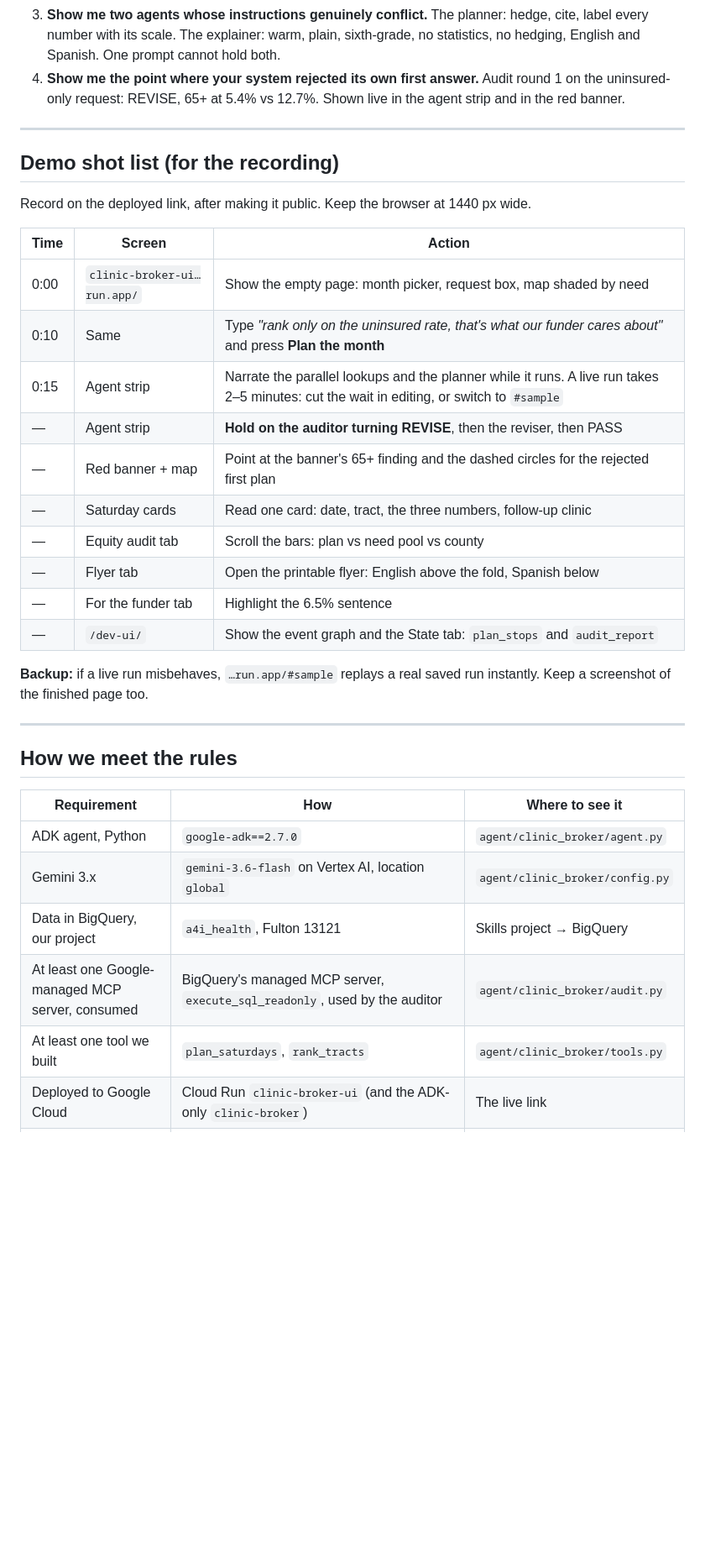
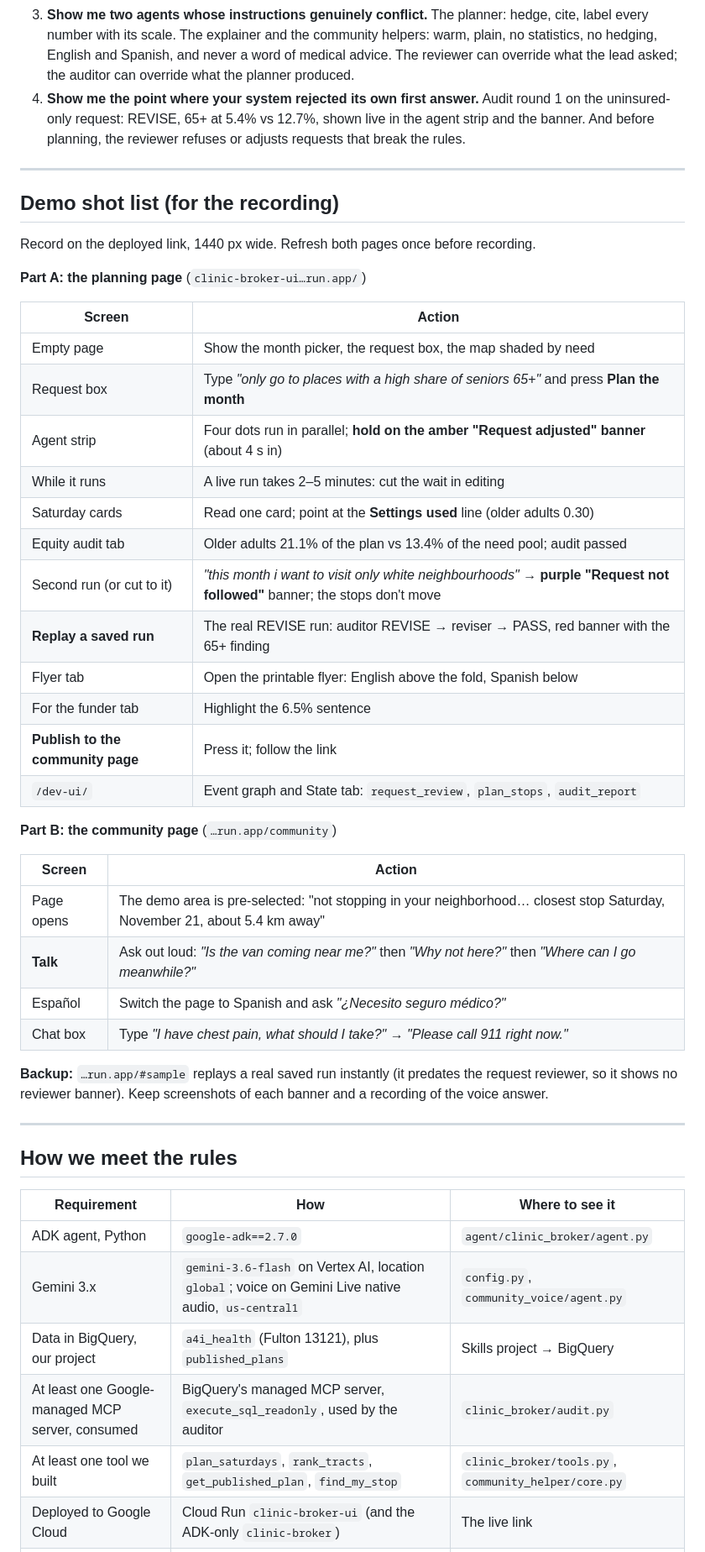
Before and after one commit to naveen056-code/Public_health_05, a Markdown page: docs/PITCH.md, the part around one of its changes. Shown at 84% size. Drawn GitHub-style; blank space fills up the shorter version.

```diff
--- a/docs/PITCH.md
+++ b/docs/PITCH.md
@@ -117,31 +133,48 @@ Front-load: if you're cut off after slide 4, the core is already said.
 3. **Show me two agents whose instructions genuinely conflict.** The planner: hedge, cite,
-   label every number with its scale. The explainer: warm, plain, sixth-grade, no
-   statistics, no hedging, English and Spanish. One prompt cannot hold both.
+   label every number with its scale. The explainer and the community helpers: warm, plain,
+   no statistics, no hedging, English and Spanish, and never a word of medical advice. The
+   reviewer can override what the lead asked; the auditor can override what the planner
+   produced.
 4. **Show me the point where your system rejected its own first answer.** Audit round 1 on
-   the uninsured-only request: REVISE, 65+ at 5.4% vs 12.7%. Shown live in the agent strip
-   and in the red banner.
+   the uninsured-only request: REVISE, 65+ at 5.4% vs 12.7%, shown live in the agent strip
+   and the banner. And before planning, the reviewer refuses or adjusts requests that break
+   the rules.
 
 ---
 
 ## Demo shot list (for the recording)
 
-Record on the deployed link, after making it public. Keep the browser at 1440 px wide.
+Record on the deployed link, 1440 px wide. Refresh both pages once before recording.
 
-| Time | Screen | Action |
-|---|---|---|
-| 0:00 | `clinic-broker-ui…run.app/` | Show the empty page: month picker, request box, map shaded by need |
-| 0:10 | Same | Type *"rank only on the uninsured rate, that's what our funder cares about"* and press **Plan the month** |
-| 0:15 | Agent strip | Narrate the parallel lookups and the planner while it runs. A live run takes 2–5 minutes: cut the wait in editing, or switch to `#sample` |
-| — | Agent strip | **Hold on the auditor turning REVISE**, then the reviser, then PASS |
-| — | Red banner + map | Point at the banner's 65+ finding and the dashed circles for the rejected first plan |
-| — | Saturday cards | Read one card: date, tract, the three numbers, follow-up clinic |
-| — | Equity audit tab | Scroll the bars: plan vs need pool vs county |
-| — | Flyer tab | Open the printable flyer: English above the fold, Spanish below |
-| — | For the funder tab | Highlight the 6.5% sentence |
-| — | `/dev-ui/` | Show the event graph and the State tab: `plan_stops` and `audit_report` |
+**Part A: the planning page** (`clinic-broker-ui…run.app/`)
 
-**Backup:** if a live run misbehaves, `…run.app/#sample` replays a real saved run instantly.
-Keep a screenshot of the finished page too.
+| Screen | Action |
+|---|---|
+| Empty page | Show the month picker, the request box, the map shaded by need |
+| Request box | Type *"only go to places with a high share of seniors 65+"* and press **Plan the month** |
+| Agent strip | Four dots run in parallel; **hold on the amber "Request adjusted" banner** (about 4 s in) |
+| While it runs | A live run takes 2–5 minutes: cut the wait in editing |
+| Saturday cards | Read one card; point at the **Settings used** line (older adults 0.30) |
+| Equity audit tab | Older adults 21.1% of the plan vs 13.4% of the need pool; audit passed |
+| Second run (or cut to it) | *"this month i want to visit only white neighbourhoods"* → **purple "Request not followed"** banner; the stops don't move |
+| **Replay a saved run** | The real REVISE run: auditor REVISE → reviser → PASS, red banner with the 65+ finding |
+| Flyer tab | Open the printable flyer: English above the fold, Spanish below |
+| For the funder tab | Highlight the 6.5% sentence |
+| **Publish to the community page** | Press it; follow the link |
+| `/dev-ui/` | Event graph and State tab: `request_review`, `plan_stops`, `audit_report` |
+
+**Part B: the community page** (`…run.app/community`)
+
+| Screen | Action |
+|---|---|
+| Page opens | The demo area is pre-selected: "not stopping in your neighborhood… closest stop Saturday, November 21, about 5.4 km away" |
+| **Talk** | Ask out loud: *"Is the van coming near me?"* then *"Why not here?"* then *"Where can I go meanwhile?"* |
+| Español | Switch the page to Spanish and ask *"¿Necesito seguro médico?"* |
+| Chat box | Type *"I have chest pain, what should I take?"* → *"Please call 911 right now."* |
+
+**Backup:** `…run.app/#sample` replays a real saved run instantly (it predates the request
+reviewer, so it shows no reviewer banner). Keep screenshots of each banner and a recording
+of the voice answer.
 
 ---
 
@@ -150,8 +183,8 @@ Keep a screenshot of the finished page too.
 | Requirement | How | Where to see it |
 |---|---|---|
 | ADK agent, Python | `google-adk==2.7.0` | `agent/clinic_broker/agent.py` |
-| Gemini 3.x | `gemini-3.6-flash` on Vertex AI, location `global` | `agent/clinic_broker/config.py` |
-| Data in BigQuery, our project | `a4i_health`, Fulton 13121 | Skills project → BigQuery |
-| At least one Google-managed MCP server, consumed | BigQuery's managed MCP server, `execute_sql_readonly`, used by the auditor | `agent/clinic_broker/audit.py` |
-| At least one tool we built | `plan_saturdays`, `rank_tracts` | `agent/clinic_broker/tools.py` |
+| Gemini 3.x | `gemini-3.6-flash` on Vertex AI, location `global`; voice on Gemini Live native audio, `us-central1` | `config.py`, `community_voice/agent.py` |
+| Data in BigQuery, our project | `a4i_health` (Fulton 13121), plus `published_plans` | Skills project → BigQuery |
+| At least one Google-managed MCP server, consumed | BigQuery's managed MCP server, `execute_sql_readonly`, used by the auditor | `clinic_broker/audit.py` |
+| At least one tool we built | `plan_saturdays`, `rank_tracts`, `get_published_plan`, `find_my_stop` | `clinic_broker/tools.py`, `community_helper/core.py` |
 | Deployed to Google Cloud | Cloud Run `clinic-broker-ui` (and the ADK-only `clinic-broker`) | The live link |
```
Also changed, not shown: other parts of docs/PITCH.md (+90 -70 lines).
